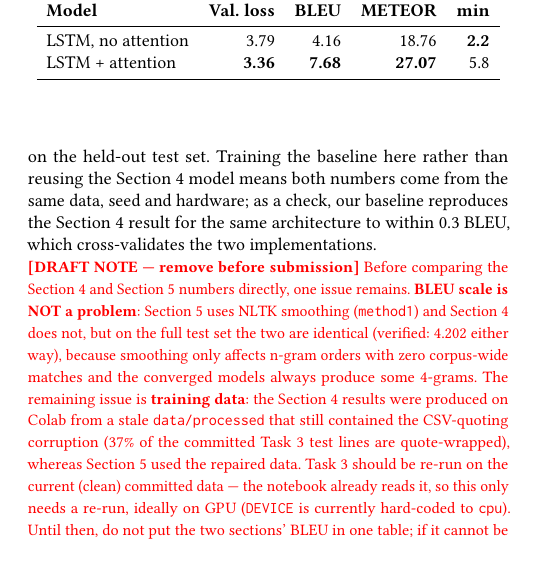
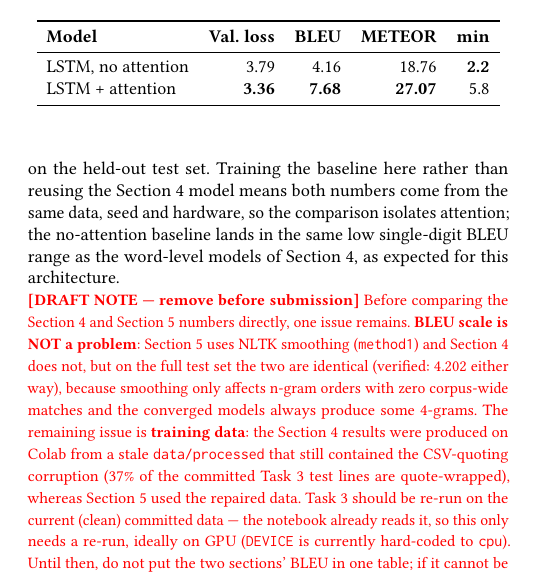
Before and after one commit to riccardotella/English-Italian-Machine-Translation-, a LaTeX paper (report/report.tex): part of one column of page 2 of 4, cut so that both start at the same text. Compiled offline with pdfLaTeX.

Commit message:
Fill Excel summary sheet (Tasks 4-5); make Task 4 section independent of Task 3
Excel: relabel the reused classification headers (Accuracy/Macro F1/Class
Handling) to MT-appropriate ones (BLEU/METEOR/Data & split). Fill the six
result rows for Tasks 4 and 5 from the committed results; add three flagged
placeholder rows for Riccardo's Task 3 (BLEU 4.20 shown but marked PRE-FIX,
to update after the clean re-run).

Report: soften the Task 4 cross-check sentence so it no longer cites a specific
delta against the Task 3 number. The old wording ("reproduces to within 0.3
BLEU, cross-validates") both depended on Riccardo's evolving number and
overclaimed (his final model uses Word2Vec, the baseline does not, and his run
was on pre-fix data). Task 4 is now fully self-contained.

Co-Authored-By: Claude Opus 4.8 <noreply@anthropic.com>

```diff
--- a/report/report.tex
+++ b/report/report.tex
@@ -232,9 +232,9 @@ alongside it, with identical data splits, vocabularies, hyperparameters
 seeds. The only difference between the two systems is the attention mechanism.
 Both are evaluated on the held-out test set. Training the baseline here rather
 than reusing the Section~\ref{sec:nmt} model means both numbers come from the
-same data, seed and hardware; as a check, our baseline reproduces the
-Section~\ref{sec:nmt} result for the same architecture to within 0.3 BLEU,
-which cross-validates the two implementations.
+same data, seed and hardware, so the comparison isolates attention; the
+no-attention baseline lands in the same low single-digit BLEU range as the
+word-level models of Section~\ref{sec:nmt}, as expected for this architecture.
 
 \draftnote{Before comparing the Section~\ref{sec:nmt} and Section~\ref{sec:attn}
 numbers directly, one issue remains. \textbf{BLEU scale is NOT a problem}:
```
Also changed, not shown: 1 other file.
